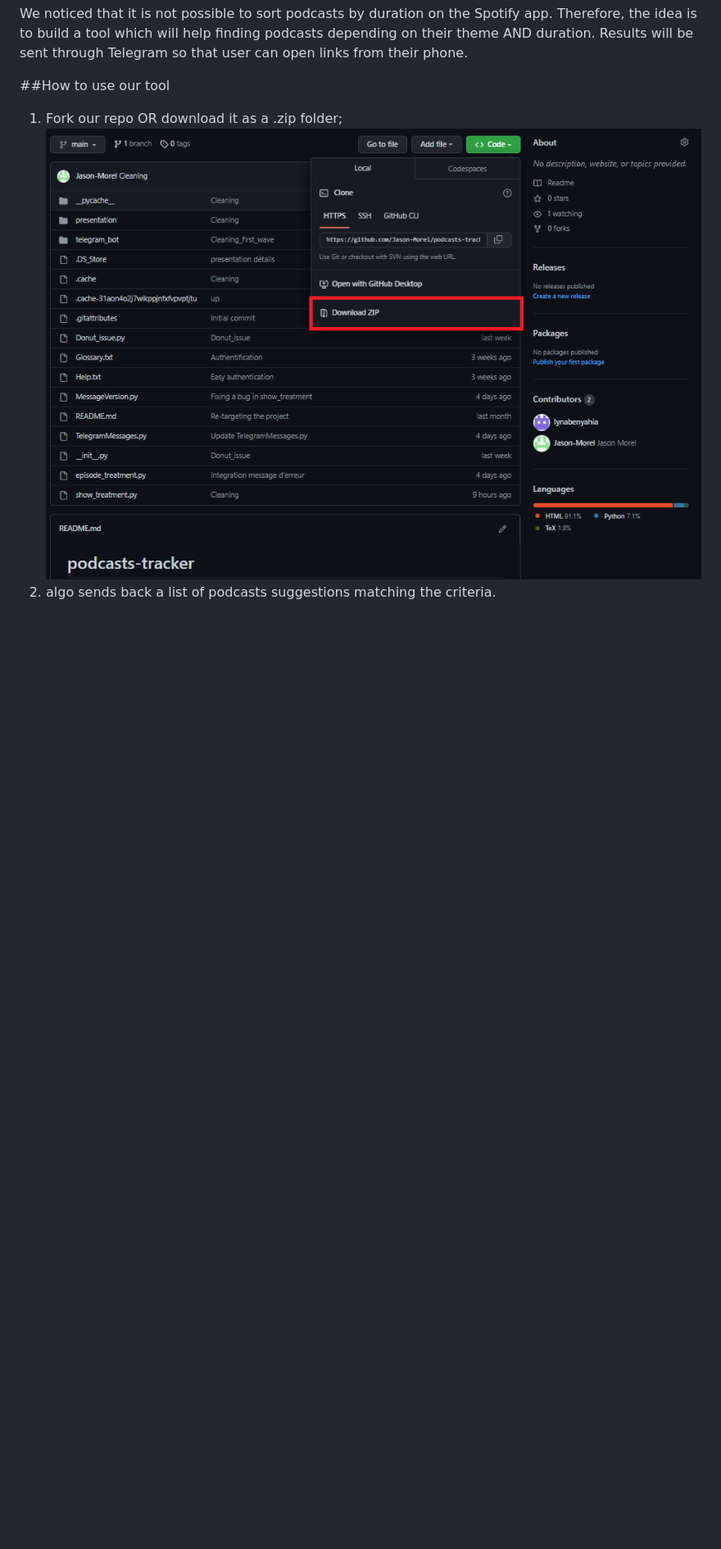
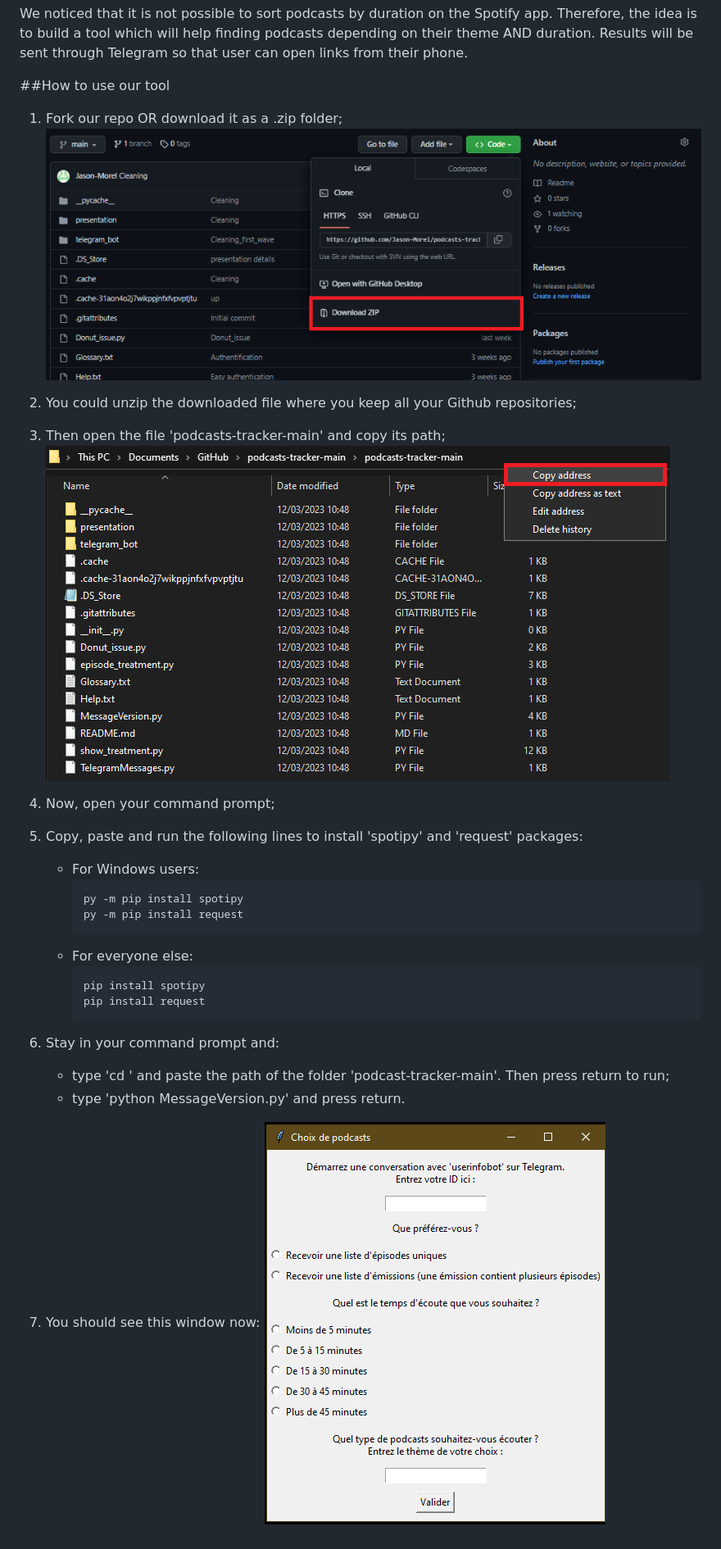
Before and after one commit to Jason-Morel/podcasts-tracker, a Markdown page: README.md, the part around the change. Shown: that part at 82% size. Rendered like a GitHub page; pictures changed too: presentation/images/copy_address.png (added), presentation/images/download_repo.png, presentation/images/user_interface.png (added); blank space fills up the shorter version.

Commit message:
Complete the readme.md

````diff
--- a/README.md
+++ b/README.md
@@ -11,4 +11,29 @@ Results will be sent through Telegram so that user can open links from their pho
 ##How to use our tool
 1. Fork our repo OR download it as a .zip folder;
     ![Download repo](/presentation/images/download_repo.png?raw=true "Download repo as .zip")
-2. algo sends back a list of podcasts suggestions matching the criteria.
+
+2. You could unzip the downloaded file where you keep all your Github repositories;
+
+3. Then open the file 'podcasts-tracker-main' and copy its path;
+    ![Copy path](/presentation/images/copy_address.png?raw=true "Copy path")
+
+4. Now, open your command prompt;
+
+5. Copy, paste and run the following lines to install 'spotipy' and 'request' packages:
+    + For Windows users:
+        ```bash
+        py -m pip install spotipy
+        py -m pip install request
+        ```
+    + For everyone else:
+        ```bash
+        pip install spotipy
+        pip install request
+        ```
+
+6. Stay in your command prompt and:
+    + type 'cd ' and paste the path of the folder 'podcast-tracker-main'. Then press return to run;
+    + type 'python MessageVersion.py' and press return.
+
+7. You should see this window now:
+    ![User interface](/presentation/images/user_interface.png?raw=true "User interface")
````
